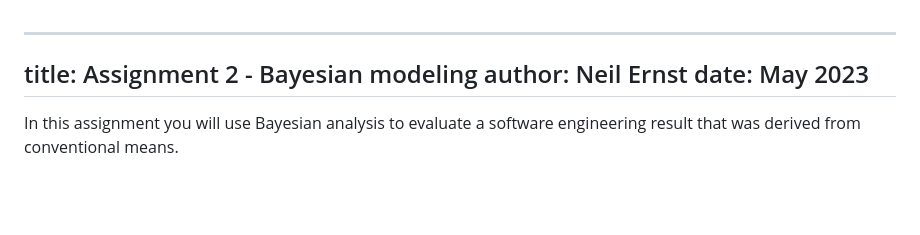
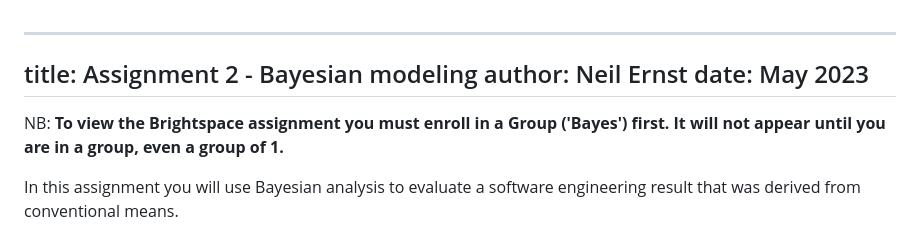
Before and after one commit to UVic-Data-Science-for-SE/course, a Markdown page: Assignments/assignment2.md, the part around the change. Rendered like a GitHub page; blank space fills up the shorter version.

```diff
--- a/Assignments/assignment2.md
+++ b/Assignments/assignment2.md
@@ -4,6 +4,8 @@ title: Assignment 2 - Bayesian modeling
 author: Neil Ernst
 date: May 2023
 ---
+
+NB: **To view the Brightspace assignment you must enroll in a Group ('Bayes') first. It will not appear until you are in a group, even a group of 1.**
 
 In this assignment you will use Bayesian analysis to evaluate a software engineering result that was derived from conventional means.
 
```
